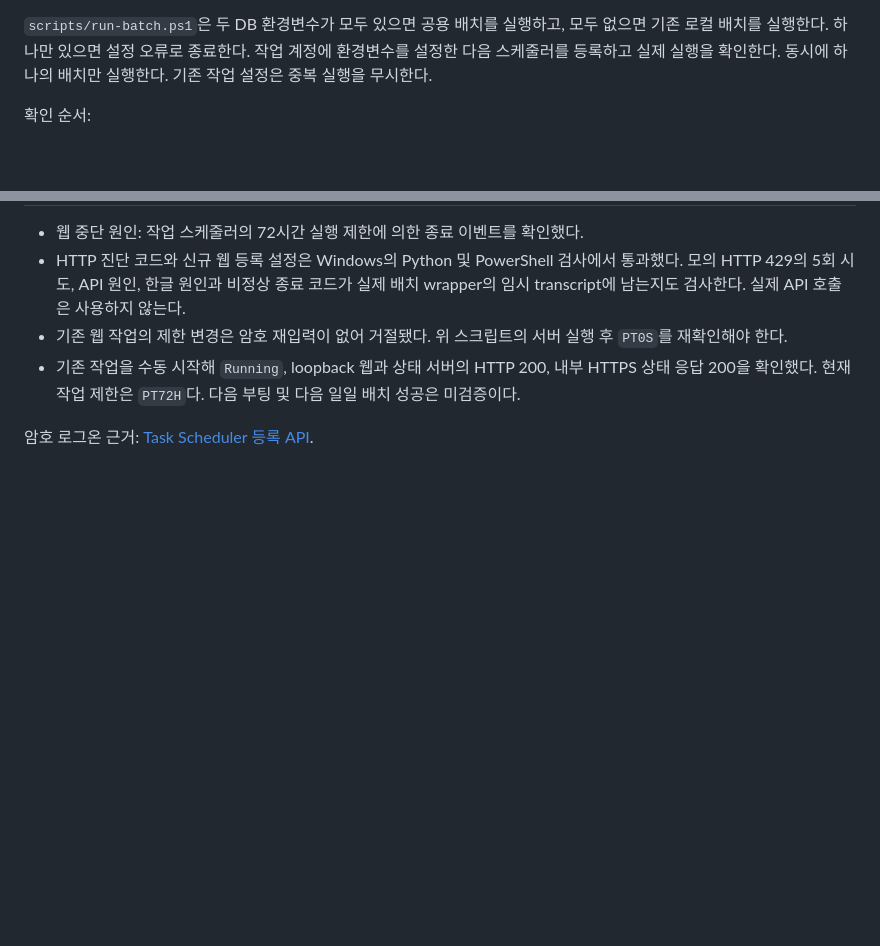
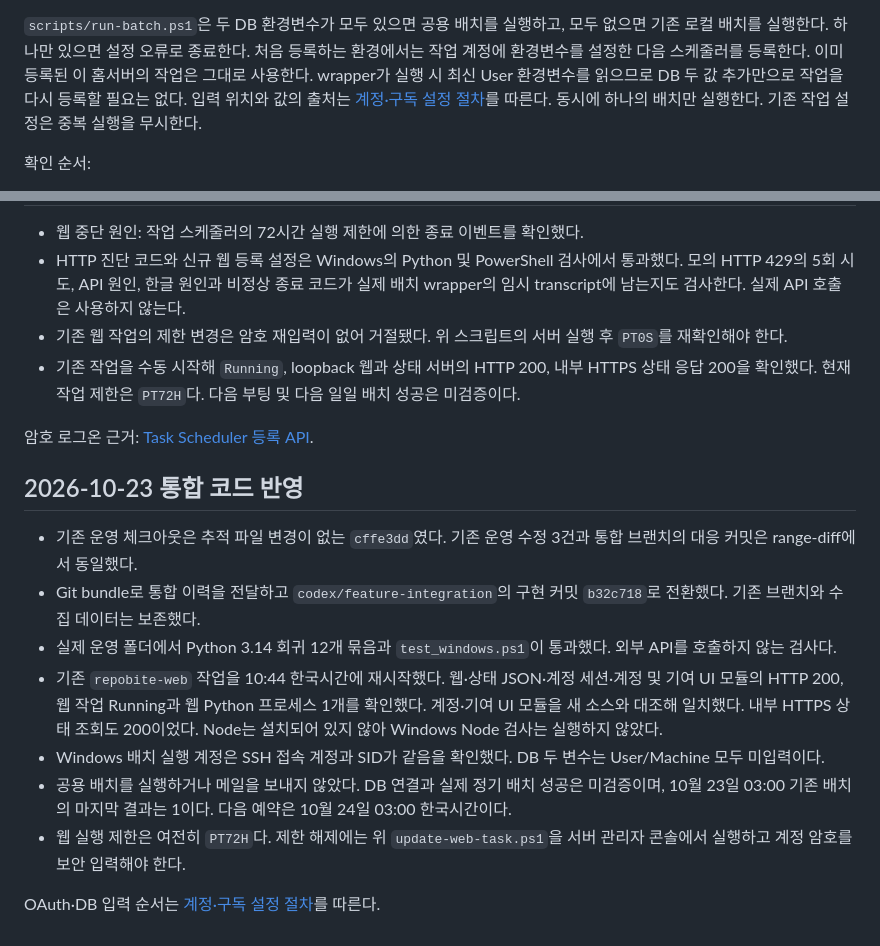
Before and after one commit to CommitTheKermit/repobite, a Markdown page: docs/Windows-운영.md, 2 parts joined by grey strips. Drawn GitHub-style; blank space fills up the shorter version.

```diff
--- a/docs/Windows-운영.md
+++ b/docs/Windows-운영.md
@@ -88,7 +88,10 @@ HTTP 상태는 [GitHub CLI의 --include](https://cli.github.com/manual/gh_api)
 
 `scripts/run-batch.ps1`은 두 DB 환경변수가 모두 있으면 공용 배치를 실행하고,
 모두 없으면 기존 로컬 배치를 실행한다. 하나만 있으면 설정 오류로 종료한다.
-작업 계정에 환경변수를 설정한 다음 스케줄러를 등록하고 실제 실행을 확인한다.
+처음 등록하는 환경에서는 작업 계정에 환경변수를 설정한 다음 스케줄러를 등록한다.
+이미 등록된 이 홈서버의 작업은 그대로 사용한다. wrapper가 실행 시 최신 User 환경변수를 읽으므로
+DB 두 값 추가만으로 작업을 다시 등록할 필요는 없다. 입력 위치와 값의 출처는
+[계정·구독 설정 절차](계정-구독-수동발송.md#4-windows-배치-계정에-db-두-값-입력)를 따른다.
 동시에 하나의 배치만 실행한다. 기존 작업 설정은 중복 실행을 무시한다.
 
 확인 순서:
@@ -125,3 +128,15 @@ Windows 심볼릭 링크 생성 권한 없이 저장·재시작할 수 있으며
 - 기존 작업을 수동 시작해 `Running`, loopback 웹과 상태 서버의 HTTP 200, 내부 HTTPS 상태 응답 200을 확인했다. 현재 작업 제한은 `PT72H`다. 다음 부팅 및 다음 일일 배치 성공은 미검증이다.
 
 암호 로그온 근거: [Task Scheduler 등록 API](https://learn.microsoft.com/en-us/windows/win32/taskschd/taskfolder-registertaskdefinition).
+
+## 2026-10-23 통합 코드 반영
+
+- 기존 운영 체크아웃은 추적 파일 변경이 없는 `cffe3dd`였다. 기존 운영 수정 3건과 통합 브랜치의 대응 커밋은 range-diff에서 동일했다.
+- Git bundle로 통합 이력을 전달하고 `codex/feature-integration`의 구현 커밋 `b32c718`로 전환했다. 기존 브랜치와 수집 데이터는 보존했다.
+- 실제 운영 폴더에서 Python 3.14 회귀 12개 묶음과 `test_windows.ps1`이 통과했다. 외부 API를 호출하지 않는 검사다.
+- 기존 `repobite-web` 작업을 10:44 한국시간에 재시작했다. 웹·상태 JSON·계정 세션·계정 및 기여 UI 모듈의 HTTP 200, 웹 작업 Running과 웹 Python 프로세스 1개를 확인했다. 계정·기여 UI 모듈을 새 소스와 대조해 일치했다. 내부 HTTPS 상태 조회도 200이었다. Node는 설치되어 있지 않아 Windows Node 검사는 실행하지 않았다.
+- Windows 배치 실행 계정은 SSH 접속 계정과 SID가 같음을 확인했다. DB 두 변수는 User/Machine 모두 미입력이다.
+- 공용 배치를 실행하거나 메일을 보내지 않았다. DB 연결과 실제 정기 배치 성공은 미검증이며, 10월 23일 03:00 기존 배치의 마지막 결과는 1이다. 다음 예약은 10월 24일 03:00 한국시간이다.
+- 웹 실행 제한은 여전히 `PT72H`다. 제한 해제에는 위 `update-web-task.ps1`을 서버 관리자 콘솔에서 실행하고 계정 암호를 보안 입력해야 한다.
+
+OAuth·DB 입력 순서는 [계정·구독 설정 절차](계정-구독-수동발송.md#외부-설정)를 따른다.
```
Also changed, not shown: docs/계정-구독-수동발송.md (+44 -12 lines), docs/기능-통합-진행상태.md (+7 -4 lines).
